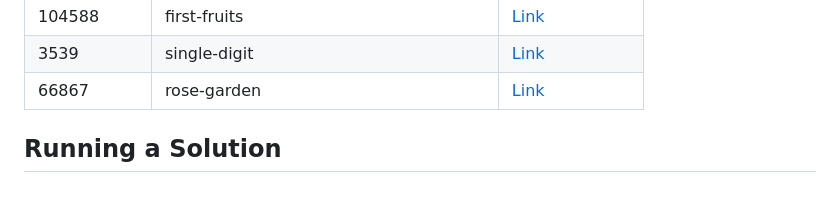
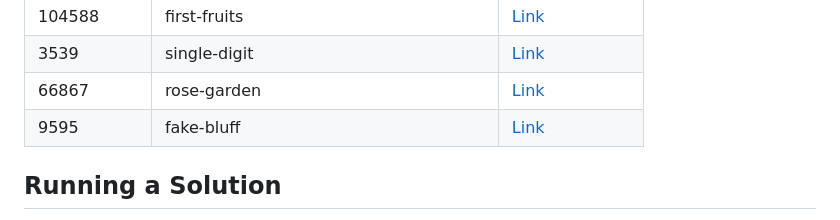
Before and after one commit to sajjadth/quera-solutions, a Markdown page: README.md, the part around the change. Drawn GitHub-style; blank space fills up the shorter version.

Commit message:
Update 'README.md'
- Added solution link for 'fake-bluff' problem in README.md.

```diff
--- a/README.md
+++ b/README.md
@@ -67,6 +67,7 @@ This repository contains solutions to programming problems from Quera. Each prob
 | 104588     | first-fruits                          | [Link](first-fruits/main.py)                          |
 | 3539       | single-digit                          | [Link](single-digit/main.py)                          |
 | 66867      | rose-garden                           | [Link](rose-garden/main.py)                           |
+| 9595       | fake-bluff                            | [Link](fake-bluff/main.py)                            |
 
 ## Running a Solution
 
```
